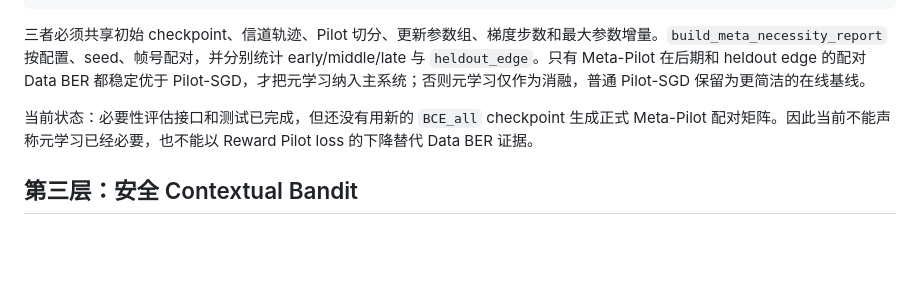
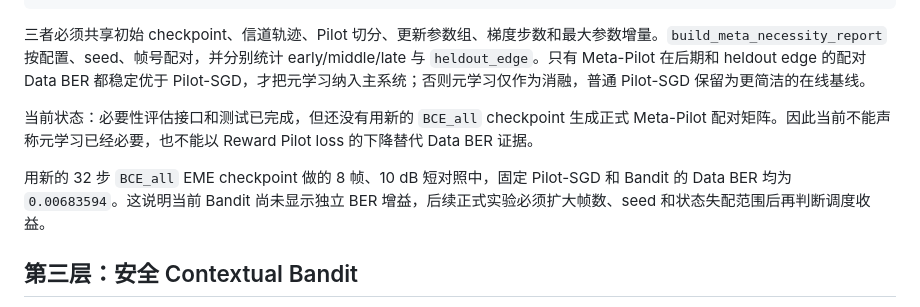
Before and after one commit to shuaidaqian/RL4EQ, a Markdown page: docs/eme_three_layer_research_route.md, the part around the change. GitHub-like rendering; blank space fills up the shorter version.

Commit message:
docs: 记录 BCE_all 在线调度短对照

```diff
--- a/docs/eme_three_layer_research_route.md
+++ b/docs/eme_three_layer_research_route.md
@@ -37,6 +37,10 @@ Meta-Pilot：经过跨信道状态任务训练的快速初始化/内循环
 
 当前状态：必要性评估接口和测试已完成，但还没有用新的 `BCE_all` checkpoint 生成正式 Meta-Pilot 配对矩阵。因此当前不能声称元学习已经必要，也不能以 Reward Pilot loss 的下降替代 Data BER 证据。
 
+用新的 32 步 `BCE_all` EME checkpoint 做的 8 帧、10 dB 短对照中，固定 Pilot-SGD
+和 Bandit 的 Data BER 均为 `0.00683594`。这说明当前 Bandit 尚未显示独立 BER
+增益，后续正式实验必须扩大帧数、seed 和状态失配范围后再判断调度收益。
+
 ## 第三层：安全 Contextual Bandit
 
 Bandit 的职责是调度，不是生成网络参数。安全动作集合为 `skip`、弱/正常 head 更新、弱 phase 更新、FiLM 更新和联合更新；动作必须属于当前模型真实存在的 PEFT 组，并在短窗口内保持不变。上下文包含 Adapt Pilot loss/confidence、residual CFO、phase slope、CIR drift、SNR、Reward 趋势、回滚率、连续拒绝数和上次参数变化范数。
```
